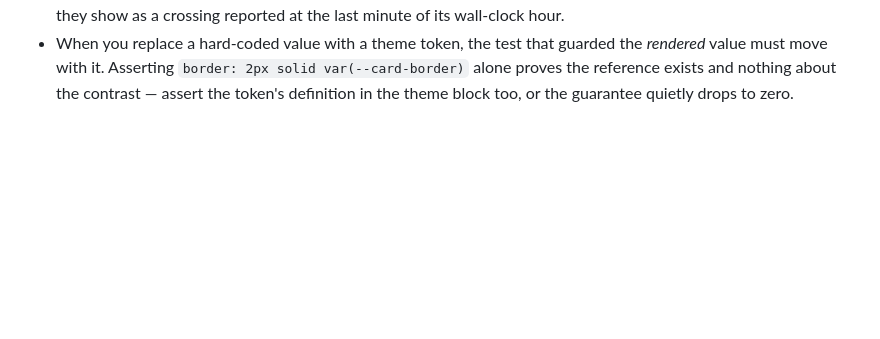
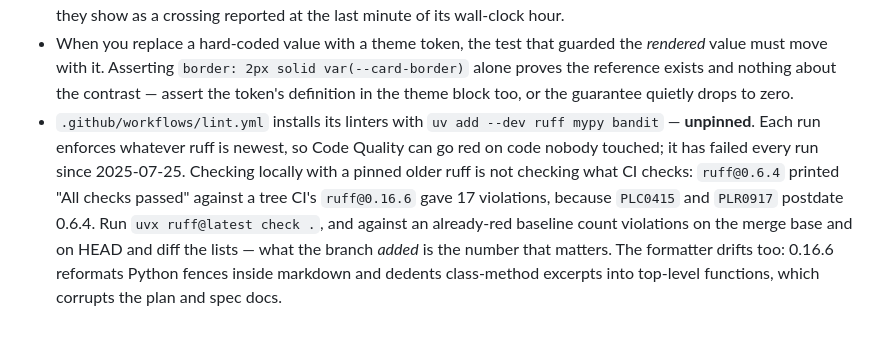
Before and after one commit to harperreed/weather-dashboard, a Markdown page: gotchas.md, the part around the change. Rendered like a GitHub page; blank space fills up the shorter version.

Commit message:
docs: record the unpinned CI linter trap

```diff
--- a/gotchas.md
+++ b/gotchas.md
@@ -28,3 +28,4 @@
 - The eInk high and low row wraps. Every other width in that band is pinned to the mock, and the row's own width is data-bearing: the mock's `HIGH 23° LOW 9°` fits 149px, while `HIGH 88° LOW 73°` needs 162. On wide-data days the band is 22px taller and the hours chart 22px shorter than the mock.
 - Adding a `timedelta` to an aware local datetime moves the **wall clock**, not the instant — the UTC offset is only resolved later, by `astimezone`. Sampling a day as `local_midnight + timedelta(hours=h)` therefore gives an uneven grid: on a fall-back day one bracket spans two real hours, and any bisection inside it searches only the repeated hour's first pass. `calculate_moon_times` samples and bisects in UTC over the day's true length and converts only the final crossing back. Do not assume that length is a whole number of hours: `Australia/Lord_Howe` shifts by 30 minutes, so its transition days run 23.5 and 24.5 and a `round()` on the span drops a real crossing. Close the sample list on the day's end instant instead, and clamp the rounded crossing below it so a time in the last half minute cannot carry the next day's date. Bugs of this shape do not show as exceptions; they show as a crossing reported at the last minute of its wall-clock hour.
 - When you replace a hard-coded value with a theme token, the test that guarded the *rendered* value must move with it. Asserting `border: 2px solid var(--card-border)` alone proves the reference exists and nothing about the contrast — assert the token's definition in the theme block too, or the guarantee quietly drops to zero.
+- `.github/workflows/lint.yml` installs its linters with `uv add --dev ruff mypy bandit` — **unpinned**. Each run enforces whatever ruff is newest, so Code Quality can go red on code nobody touched; it has failed every run since 2025-07-25. Checking locally with a pinned older ruff is not checking what CI checks: `ruff@0.6.4` printed "All checks passed" against a tree CI's `ruff@0.16.6` gave 17 violations, because `PLC0415` and `PLR0917` postdate 0.6.4. Run `uvx ruff@latest check .`, and against an already-red baseline count violations on the merge base and on HEAD and diff the lists — what the branch *added* is the number that matters. The formatter drifts too: 0.16.6 reformats Python fences inside markdown and dedents class-method excerpts into top-level functions, which corrupts the plan and spec docs.
```
